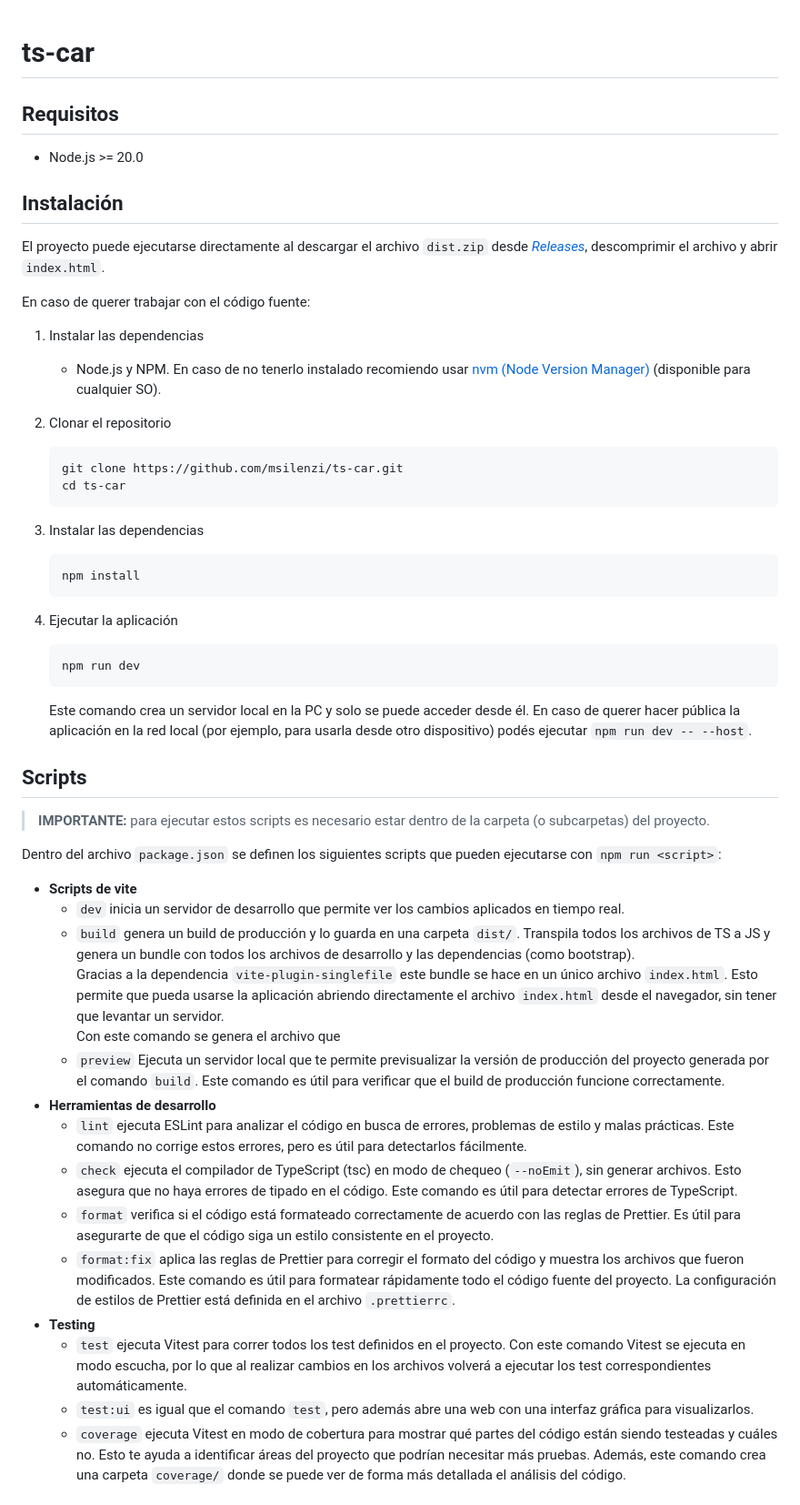
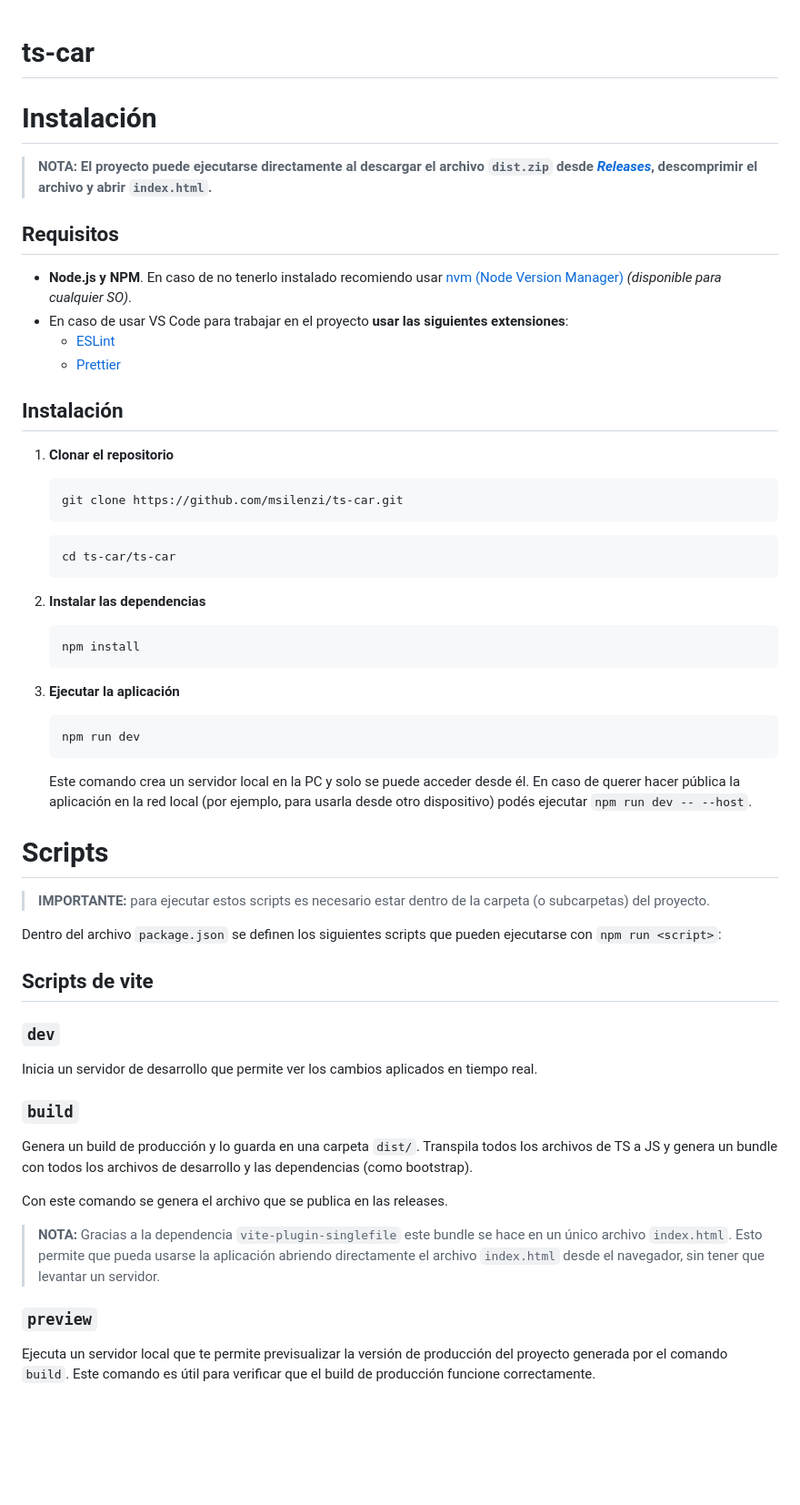
Before and after one commit to msilenzi/ts-car, a Markdown page: ts-car/README.md, the part around the change printed below. Shown: that part at 91% size. Rendered like a GitHub page; blank space fills up the shorter version.

Commit message:
updata Instalación

````diff
--- a/ts-car/README.md
+++ b/ts-car/README.md
@@ -1,51 +1,55 @@
 # ts-car
 
+# Instalación
+
+> **NOTA: El proyecto puede ejecutarse directamente al descargar el archivo `dist.zip` desde [*Releases*](https://github.com/msilenzi/ts-car/releases/), descomprimir el archivo y abrir `index.html`.**
+
 ## Requisitos
-- Node.js >= 20.0
+- **Node.js y NPM**. En caso de no tenerlo instalado recomiendo usar [nvm (Node Version Manager)](https://github.com/nvm-sh/nvm) _(disponible para cualquier SO)_.
+- En caso de usar VS Code para trabajar en el proyecto **usar las siguientes extensiones**:
+  - [ESLint](https://marketplace.visualstudio.com/items?itemName=dbaeumer.vscode-eslint)
+  - [Prettier](https://marketplace.visualstudio.com/items?itemName=esbenp.prettier-vscode)
 
 ## Instalación
 
-El proyecto puede ejecutarse directamente al descargar el archivo `dist.zip` desde [*Releases*](https://github.com/msilenzi/ts-car/releases/), descomprimir el archivo y abrir `index.html`.
-
-En caso de querer trabajar con el código fuente:
-1. Instalar las dependencias
-    - Node.js y NPM. En caso de no tenerlo instalado recomiendo usar [nvm (Node Version Manager)](https://github.com/nvm-sh/nvm) (disponible para cualquier SO).
-
-2. Clonar el repositorio
+1. **Clonar el repositorio**
     ```bash
     git clone https://github.com/msilenzi/ts-car.git
-    cd ts-car
+    ```
+   ```bash
+   cd ts-car/ts-car
     ```
 
-3. Instalar las dependencias
+2. **Instalar las dependencias**
     ```bash
     npm install
     ```
 
-4. Ejecutar la aplicación
+3. **Ejecutar la aplicación**
     ```bash
     npm run dev
     ```
    Este comando crea un servidor local en la PC y solo se puede acceder desde él. En caso de querer hacer pública la aplicación en la red local (por ejemplo, para usarla desde otro dispositivo) podés ejecutar `npm run dev -- --host`.
 
 
-## Scripts
+# Scripts
 
 > **IMPORTANTE:** para ejecutar estos scripts es necesario estar dentro de la carpeta (o subcarpetas) del proyecto.
 
 Dentro del archivo `package.json` se definen los siguientes scripts que pueden ejecutarse con `npm run <script>`:
-- **Scripts de vite**
-  - `dev` inicia un servidor de desarrollo que permite ver los cambios aplicados en tiempo real.
-  - `build` genera un build de producción y lo guarda en una carpeta `dist/`. Transpila todos los archivos de TS a JS y genera un bundle con todos los archivos de desarrollo y las dependencias (como bootstrap).
-     Gracias a la dependencia `vite-plugin-singlefile` este bundle se hace en un único archivo `index.html`. Esto permite que pueda usarse la aplicación abriendo directamente el archivo `index.html` desde el navegador, sin tener que levantar un servidor.
-     Con este comando se genera el archivo que
-  - `preview` Ejecuta un servidor local que te permite previsualizar la versión de producción del proyecto generada por el comando `build`. Este comando es útil para verificar que el build de producción funcione correctamente.
-- **Herramientas de desarrollo**
-  - `lint` ejecuta ESLint para analizar el código en busca de errores, problemas de estilo y malas prácticas. Este comando no corrige estos errores, pero es útil para detectarlos fácilmente.
-  - `check` ejecuta el compilador de TypeScript (tsc) en modo de chequeo (`--noEmit`), sin generar archivos. Esto asegura que no haya errores de tipado en el código. Este comando es útil para detectar errores de TypeScript.
-  - `format` verifica si el código está formateado correctamente de acuerdo con las reglas de Prettier. Es útil para asegurarte de que el código siga un estilo consistente en el proyecto.
-  - `format:fix` aplica las reglas de Prettier para corregir el formato del código y muestra los archivos que fueron modificados. Este comando es útil para formatear rápidamente todo el código fuente del proyecto. La configuración de estilos de Prettier está definida en el archivo `.prettierrc`.
-- **Testing**
-  - `test` ejecuta Vitest para correr todos los test definidos en el proyecto. Con este comando Vitest se ejecuta en modo escucha, por lo que al realizar cambios en los archivos volverá a ejecutar los test correspondientes automáticamente.
-  - `test:ui` es igual que el comando `test`, pero además abre una web con una interfaz gráfica para visualizarlos.
-  - `coverage` ejecuta Vitest en modo de cobertura para mostrar qué partes del código están siendo testeadas y cuáles no. Esto te ayuda a identificar áreas del proyecto que podrían necesitar más pruebas. Además, este comando crea una carpeta `coverage/` donde se puede ver de forma más detallada el análisis del código.
+
+## Scripts de vite
+
+### `dev`
+Inicia un servidor de desarrollo que permite ver los cambios aplicados en tiempo real.
+
+### `build`
+Genera un build de producción y lo guarda en una carpeta `dist/`. Transpila todos los archivos de TS a JS y genera un bundle con todos los archivos de desarrollo y las dependencias (como bootstrap).
+
+Con este comando se genera el archivo que se publica en las releases.
+
+> **NOTA:** Gracias a la dependencia `vite-plugin-singlefile` este bundle se hace en un único archivo `index.html`. Esto permite que pueda usarse la aplicación abriendo directamente el archivo `index.html` desde el navegador, sin tener que levantar un servidor.
+
+### `preview`
+Ejecuta un servidor local que te permite previsualizar la versión de producción del proyecto generada por el comando `build`. Este comando es útil para verificar que el build de producción funcione correctamente.
+
````
Also changed, not shown: other parts of ts-car/README.md (+89 -45 lines), ts-car/diagrama.png (added).
